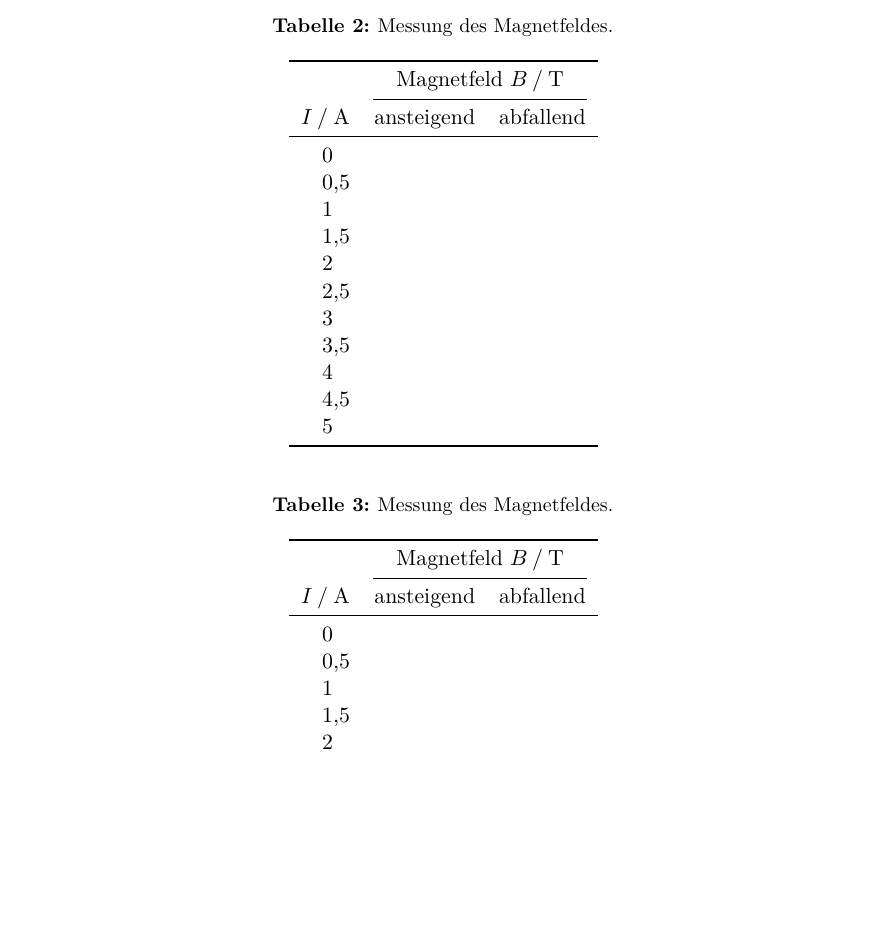
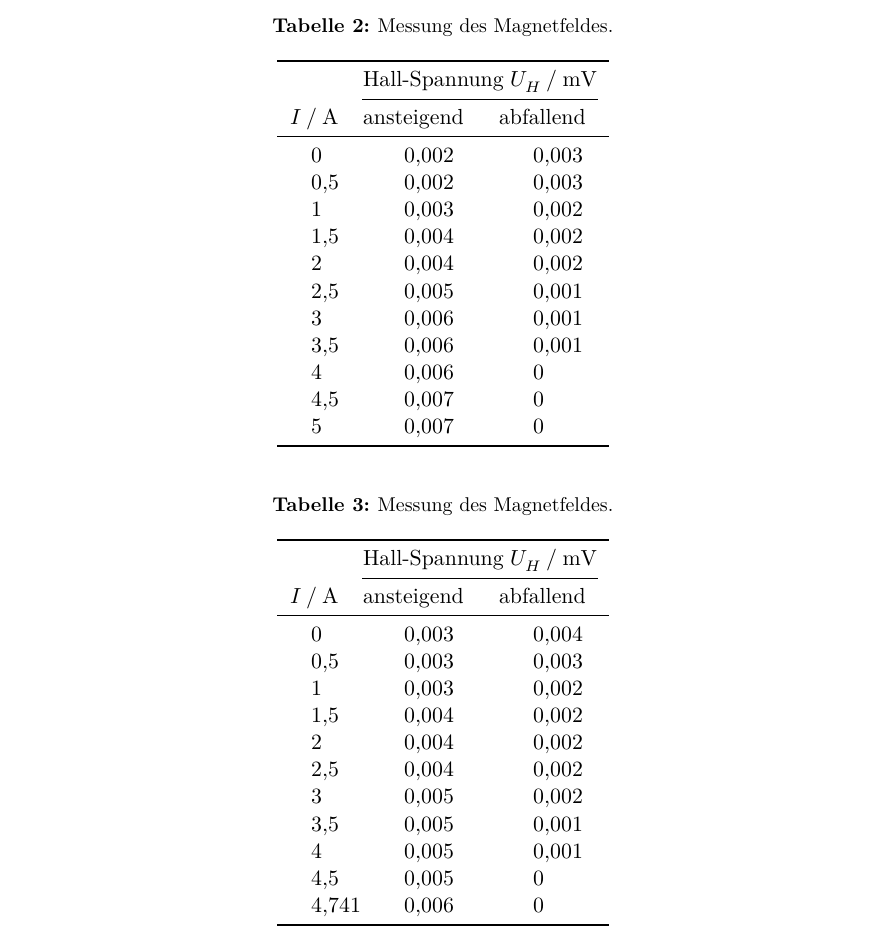
Before and after one commit to LiigaSoolane/Paktikum-mit-dem-Teufel, a LaTeX document (V311_Hall-Effekt/main.tex, which reads V311_Hall-Effekt/content/auswertung.tex): part of page 8 of 9, cut so that both start at the same text, the shorter picture padded with empty space. Compiled offline with XeLaTeX.

Commit message:
done with shit

```diff
--- a/V311_Hall-Effekt/content/auswertung.tex
+++ b/V311_Hall-Effekt/content/auswertung.tex
@@ -78,21 +78,21 @@ konstanten Probenstrom zeigt.
  \sisetup{table-format=2.1}
  \begin{tabular}{S[table-format=3.1]S S S S}
   \toprule
-  & \multicolumn{2}{c}{Magnetfeld $B \mathbin{/} \si{\tesla}$}\\
+  & \multicolumn{2}{c}{Hall-Spannung $U_H \mathbin{/} \si{\milli\volt}$}\\
   \cmidrule(lr){2-3}
   {$I \mathbin{/} \si{\ampere}$} & {ansteigend} & {abfallend}\\
   \midrule
-  0     &  &   \\
-  0.5   &  &   \\
-  1     &  &  \\
-  1.5   &  &   \\
-  2     &  &  \\
-  2.5   &  &   \\
-  3     &  &  \\
-  3.5   &  &   \\
-  4     &  &  \\
-  4.5   &  &   \\
-  5     &  &   \\
+  0     & 0.002 & 0.003  \\
+  0.5   & 0.002 & 0.003  \\
+  1     & 0.003 & 0.002 \\
+  1.5   & 0.004 & 0.002  \\
+  2     & 0.004 & 0.002 \\
+  2.5   & 0.005 & 0.001  \\
+  3     & 0.006 & 0.001 \\
+  3.5   & 0.006 & 0.001  \\
+  4     & 0.006 & 0 \\
+  4.5   & 0.007 & 0  \\
+  5     & 0.007 & 0  \\
   \bottomrule
  \end{tabular}
 \end{table}
@@ -104,13 +104,18 @@ konstanten Probenstrom zeigt.
  \sisetup{table-format=2.1}
  \begin{tabular}{S[table-format=3.1]S S S S}
   \toprule
-  & \multicolumn{2}{c}{Magnetfeld $B \mathbin{/} \si{\tesla}$}\\
+  & \multicolumn{2}{c}{Hall-Spannung $U_H \mathbin{/} \si{\milli\volt}$}\\
   \cmidrule(lr){2-3}
   {$I \mathbin{/} \si{\ampere}$} & {ansteigend} & {abfallend}\\
   \midrule
-  0     &    &    \\
-  0.5   &    &    \\
-  1     &    &   \\
-  1.5   &    &    \\
-  2     &    &   \\
-  2.5   &    &    \\
+  0     & 0.003  & 0.004  \\
+  0.5   & 0.003  & 0.003  \\
+  1     & 0.003  & 0.002  \\
+  1.5   & 0.004  & 0.002  \\
+  2     & 0.004  & 0.002  \\
+  2.5   & 0.004  & 0.002  \\
+  3     & 0.005  & 0.002  \\
+  3.5   & 0.005  & 0.001  \\
+  4     & 0.005  & 0.001  \\
+  4.5   & 0.005  & 0  \\
+  4.741 & 0.006  & 0  \\
```
Also changed, not shown: V311_Hall-Effekt/content/auswertung.tex (5 more changed lines).
